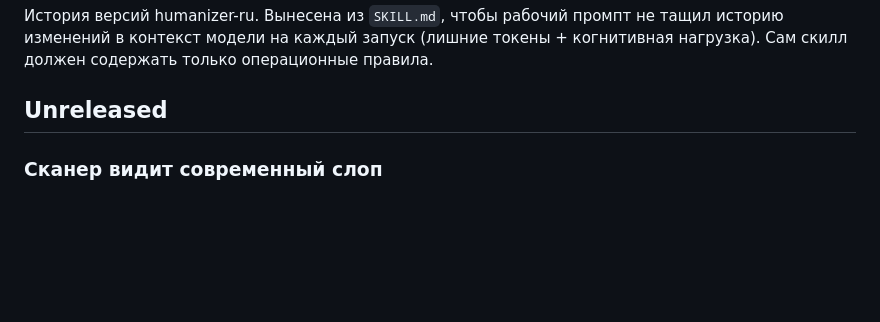
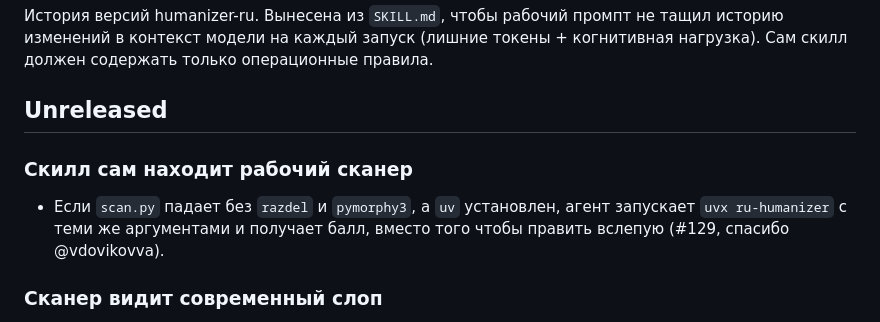
Before and after one commit to ilyautov/humanizer-ru, a Markdown page: CHANGELOG.md, the part around the change. Rendered like a GitHub page; blank space fills up the shorter version.

Commit message:
skill: при нехватке зависимостей сканер запускается через uvx ru-humanizer
Refs #129

Co-Authored-By: Claude Opus 5.5 (1M context) <noreply@anthropic.com>

```diff
--- a/CHANGELOG.md
+++ b/CHANGELOG.md
@@ -5,6 +5,10 @@
 нагрузка). Сам скилл должен содержать только операционные правила.
 
 ## Unreleased
+
+### Скилл сам находит рабочий сканер
+
+- Если `scan.py` падает без `razdel` и `pymorphy3`, а `uv` установлен, агент запускает `uvx ru-humanizer` с теми же аргументами и получает балл, вместо того чтобы править вслепую (#129, спасибо @vdovikovva).
 
 ### Сканер видит современный слоп
 
```
Also changed, not shown: skills/humanizer-ru/SKILL.md (+6 -4 lines).
